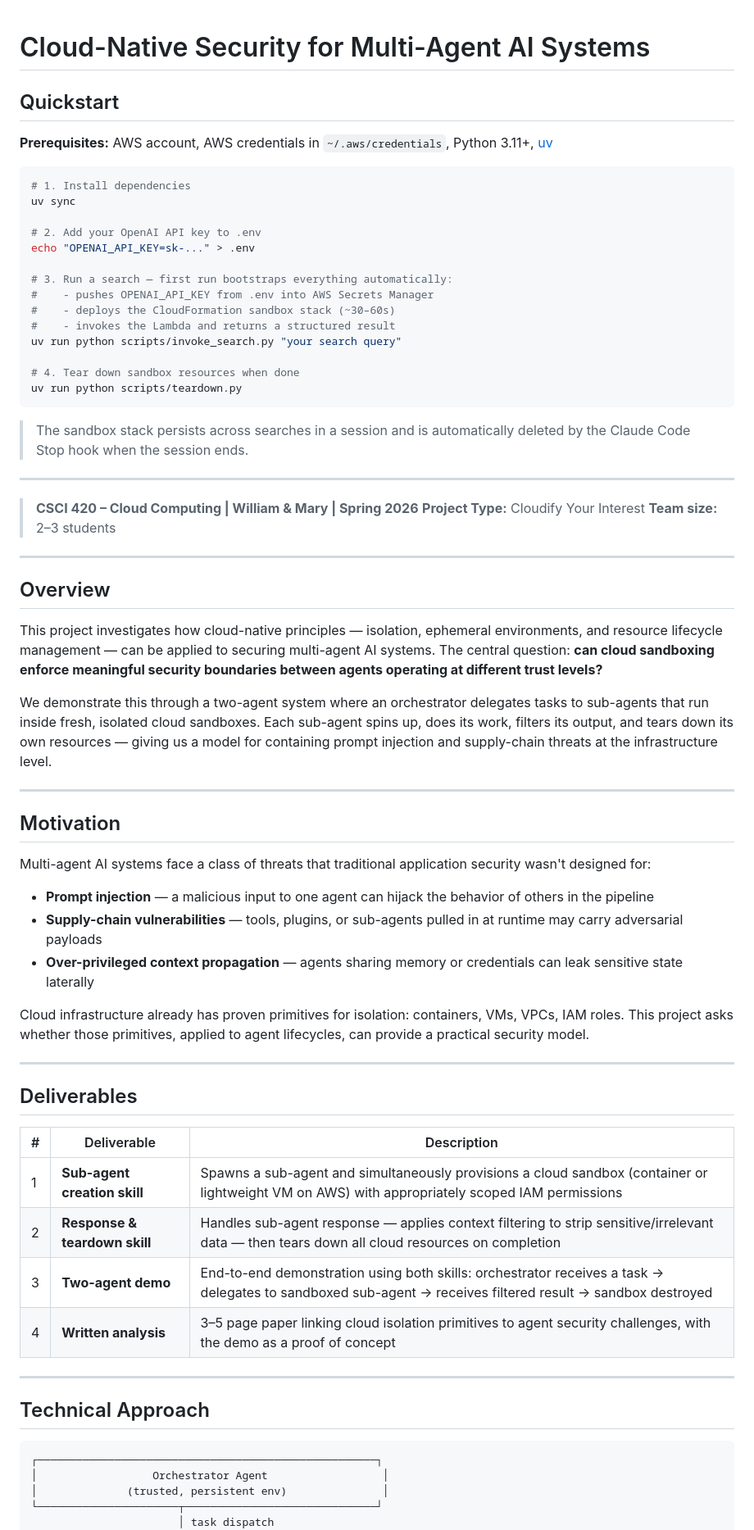
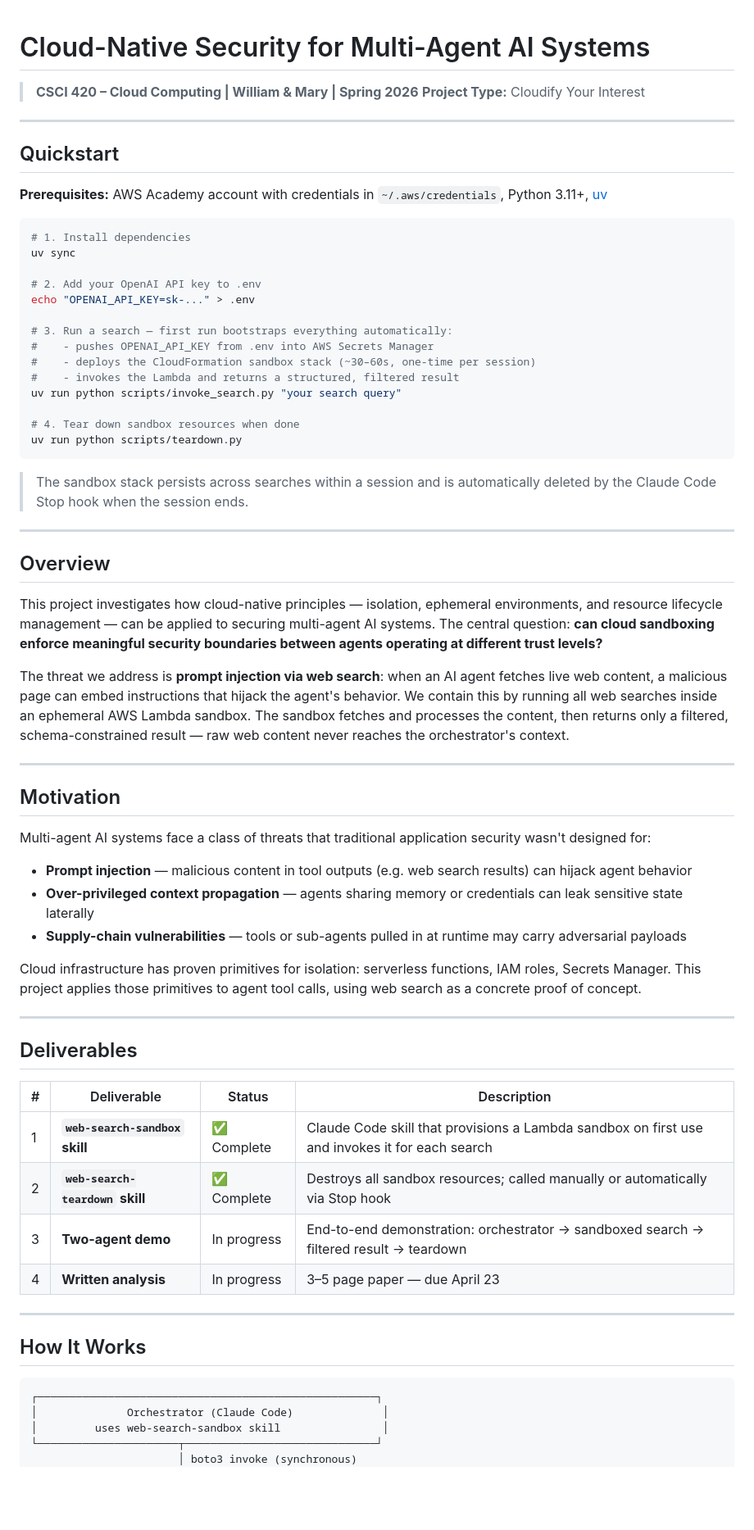
Before and after one commit to JawandS/agent-sandbox-skill, a Markdown page: README.md, the part around one of its changes. Shown at 82% size. GitHub-like rendering; blank space fills up the shorter version.

````diff
--- a/README.md
+++ b/README.md
@@ -1,8 +1,13 @@
 # Cloud-Native Security for Multi-Agent AI Systems
+
+> **CSCI 420 – Cloud Computing | William & Mary | Spring 2026**
+> **Project Type:** Cloudify Your Interest
+
+---
 
 ## Quickstart
 
-**Prerequisites:** AWS account, AWS credentials in `~/.aws/credentials`, Python 3.11+, [uv](https://docs.astral.sh/uv/)
+**Prerequisites:** AWS Academy account with credentials in `~/.aws/credentials`, Python 3.11+, [uv](https://docs.astral.sh/uv/)
 
 ```bash
 # 1. Install dependencies
@@ -13,24 +18,16 @@ echo "OPENAI_API_KEY=sk-..." > .env
 
 # 3. Run a search — first run bootstraps everything automatically:
 #    - pushes OPENAI_API_KEY from .env into AWS Secrets Manager
-#    - deploys the CloudFormation sandbox stack (~30–60s)
-#    - invokes the Lambda and returns a structured result
+#    - deploys the CloudFormation sandbox stack (~30–60s, one-time per session)
+#    - invokes the Lambda and returns a structured, filtered result
 uv run python scripts/invoke_search.py "your search query"
 
 # 4. Tear down sandbox resources when done
 uv run python scripts/teardown.py
 ```
 
-> The sandbox stack persists across searches in a session and is automatically
-> deleted by the Claude Code Stop hook when the session ends.
-
----
-
-
-
-> **CSCI 420 – Cloud Computing | William & Mary | Spring 2026**
-> **Project Type:** Cloudify Your Interest
-> **Team size:** 2–3 students
+> The sandbox stack persists across searches within a session and is
+> automatically deleted by the Claude Code Stop hook when the session ends.
 
 ---
 
@@ -38,7 +35,7 @@ uv run python scripts/teardown.py
 
 This project investigates how cloud-native principles — isolation, ephemeral environments, and resource lifecycle management — can be applied to securing multi-agent AI systems. The central question: **can cloud sandboxing enforce meaningful security boundaries between agents operating at different trust levels?**
 
-We demonstrate this through a two-agent system where an orchestrator delegates tasks to sub-agents that run inside fresh, isolated cloud sandboxes. Each sub-agent spins up, does its work, filters its output, and tears down its own resources — giving us a model for containing prompt injection and supply-chain threats at the infrastructure level.
+The threat we address is **prompt injection via web search**: when an AI agent fetches live web content, a malicious page can embed instructions that hijack the agent's behavior. We contain this by running all web searches inside an ephemeral AWS Lambda sandbox. The sandbox fetches and processes the content, then returns only a filtered, schema-constrained result — raw web content never reaches the orchestrator's context.
 
 ---
 
@@ -46,31 +43,31 @@ We demonstrate this through a two-agent system where an orchestrator delegates t
 
 Multi-agent AI systems face a class of threats that traditional application security wasn't designed for:
 
-- **Prompt injection** — a malicious input to one agent can hijack the behavior of others in the pipeline
-- **Supply-chain vulnerabilities** — tools, plugins, or sub-agents pulled in at runtime may carry adversarial payloads
+- **Prompt injection** — malicious content in tool outputs (e.g. web search results) can hijack agent behavior
 - **Over-privileged context propagation** — agents sharing memory or credentials can leak sensitive state laterally
+- **Supply-chain vulnerabilities** — tools or sub-agents pulled in at runtime may carry adversarial payloads
 
-Cloud infrastructure already has proven primitives for isolation: containers, VMs, VPCs, IAM roles. This project asks whether those primitives, applied to agent lifecycles, can provide a practical security model.
+Cloud infrastructure has proven primitives for isolation: serverless functions, IAM roles, Secrets Manager. This project applies those primitives to agent tool calls, using web search as a concrete proof of concept.
 
 ---
 
 ## Deliverables
 
-| # | Deliverable | Description |
-|---|------------|-------------|
-| 1 | **Sub-agent creation skill** | Spawns a sub-agent and simultaneously provisions a cloud sandbox (container or lightweight VM on AWS) with appropriately scoped IAM permissions |
-| 2 | **Response & teardown skill** | Handles sub-agent response — applies context filtering to strip sensitive/irrelevant data — then tears down all cloud resources on completion |
-| 3 | **Two-agent demo** | End-to-end demonstration using both skills: orchestrator receives a task → delegates to sandboxed sub-agent → receives filtered result → sandbox destroyed |
-| 4 | **Written analysis** | 3–5 page paper linking cloud isolation primitives to agent security challenges, with the demo as a proof of concept |
+| # | Deliverable | Status | Description |
+|---|------------|--------|-------------|
+| 1 | **`web-search-sandbox` skill** | ✅ Complete | Claude Code skill that provisions a Lambda sandbox on first use and invokes it for each search |
+| 2 | **`web-search-teardown` skill** | ✅ Complete | Destroys all sandbox resources; called manually or automatically via Stop hook |
+| 3 | **Two-agent demo** | In progress | End-to-end demonstration: orchestrator → sandboxed search → filtered result → teardown |
+| 4 | **Written analysis** | In progress | 3–5 page paper — due April 23 |
 
 ---
 
-## Technical Approach
+## How It Works
 
 ```
 ┌─────────────────────────────────────────────────────┐
-│                  Orchestrator Agent                  │
-│              (trusted, persistent env)               │
+│              Orchestrator (Claude Code)              │
+│         uses web-search-sandbox skill                │
 └──────────────────────┬──────────────────────────────┘
-                       │ task dispatch
+                       │ boto3 invoke (synchronous)
                        ▼
````
Also changed, not shown: other parts of README.md (+73 -70 lines).
